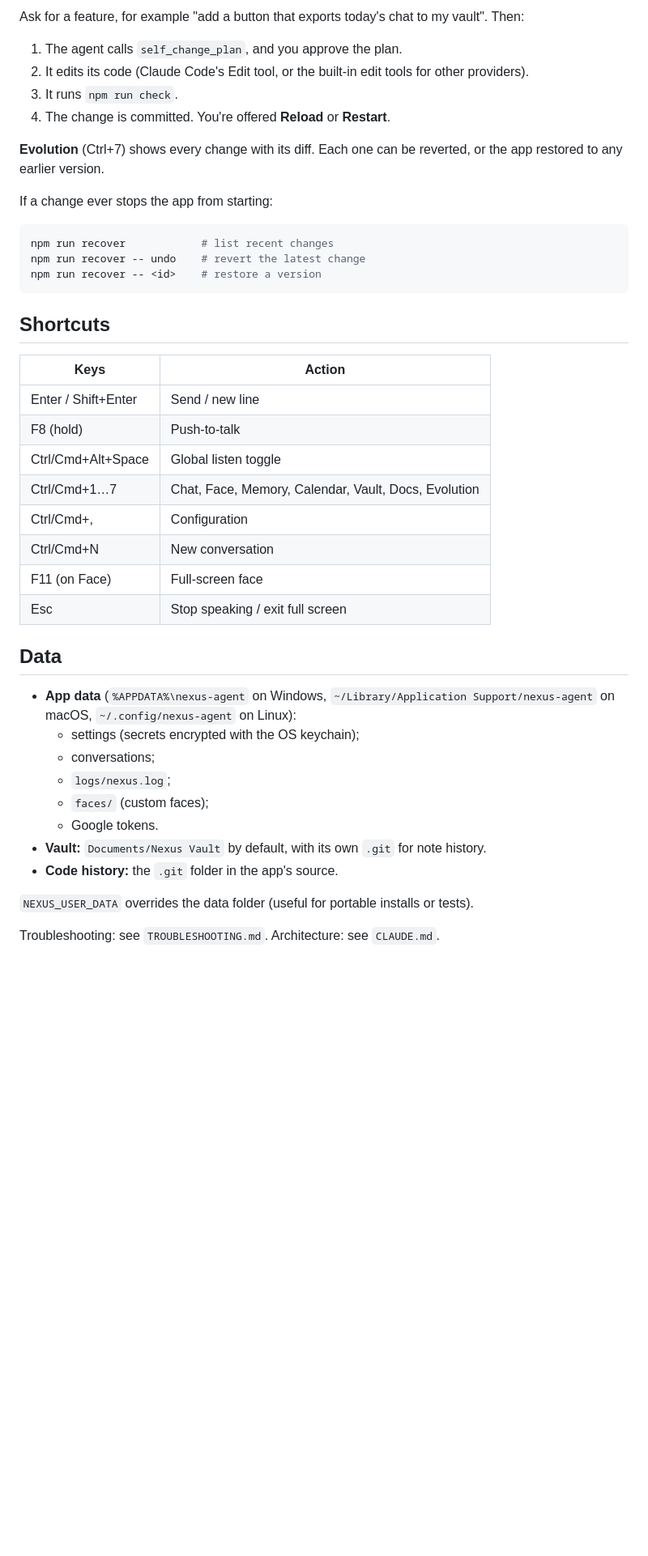
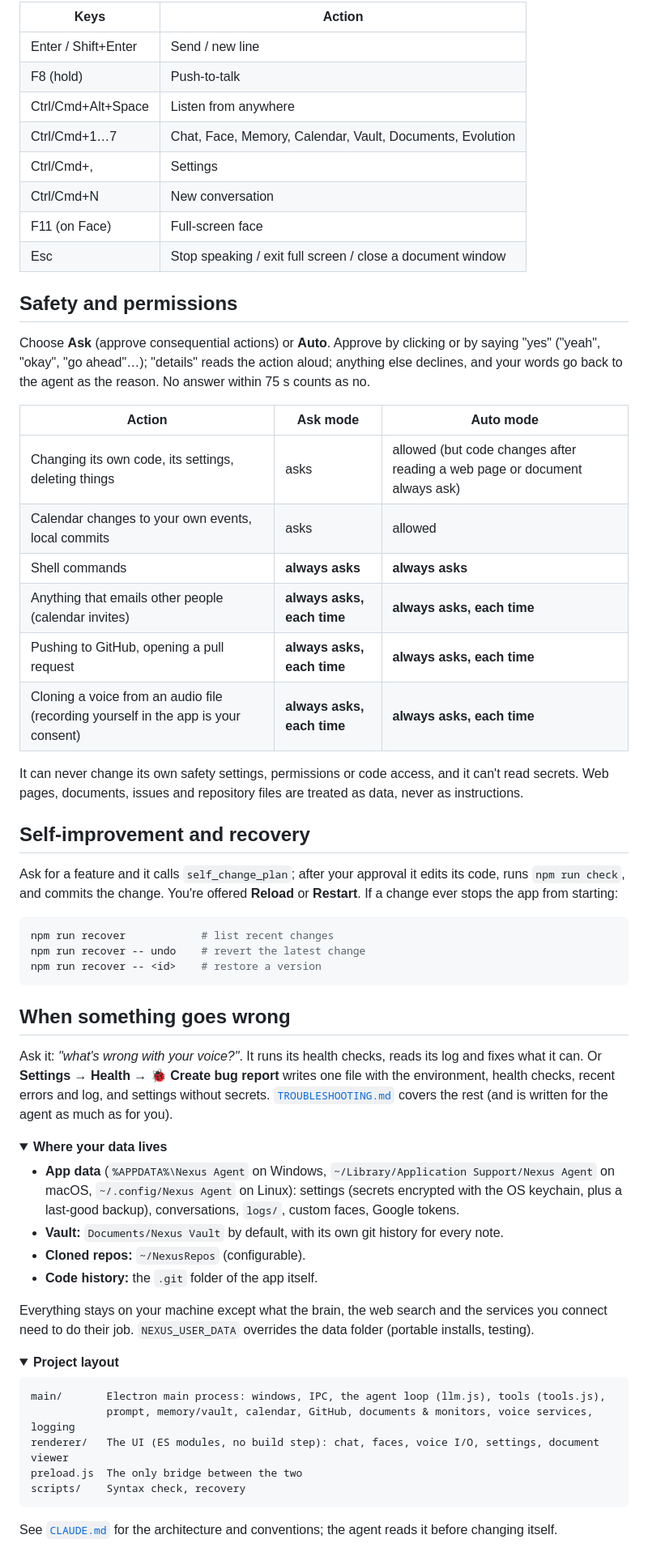
Before and after one commit to Andreas-Erick/fullstack-agent, a Markdown page: README.md, the part around one of its changes. Shown at 81% size. Drawn GitHub-style; folded sections open; blank space fills up the shorter version.

````diff
--- a/README.md
+++ b/README.md
@@ -87,13 +117,35 @@ The app also turns its own source folder into a git repository with a "Baseline"
 
-Ask for a feature, for example "add a button that exports today's chat to my vault". Then:
-1. The agent calls `self_change_plan`, and you approve the plan.
-2. It edits its code (Claude Code's Edit tool, or the built-in edit tools for other providers).
-3. It runs `npm run check`.
-4. The change is committed. You're offered **Reload** or **Restart**.
+| Keys | Action |
+| --- | --- |
+| Enter / Shift+Enter | Send / new line |
+| F8 (hold) | Push-to-talk |
+| Ctrl/Cmd+Alt+Space | Listen from anywhere |
+| Ctrl/Cmd+1…7 | Chat, Face, Memory, Calendar, Vault, Documents, Evolution |
+| Ctrl/Cmd+, | Settings |
+| Ctrl/Cmd+N | New conversation |
+| F11 (on Face) | Full-screen face |
+| Esc | Stop speaking / exit full screen / close a document window |
 
-**Evolution** (Ctrl+7) shows every change with its diff. Each one can be reverted, or the app restored to any earlier version.
+</details>
 
-If a change ever stops the app from starting:
+## Safety and permissions
+
+Choose **Ask** (approve consequential actions) or **Auto**. Approve by clicking or by saying "yes" ("yeah", "okay", "go ahead"…); "details" reads the action aloud; anything else declines, and your words go back to the agent as the reason. No answer within 75 s counts as no.
+
+| Action | Ask mode | Auto mode |
+| --- | --- | --- |
+| Changing its own code, its settings, deleting things | asks | allowed (but code changes after reading a web page or document always ask) |
+| Calendar changes to your own events, local commits | asks | allowed |
+| Shell commands | **always asks** | **always asks** |
+| Anything that emails other people (calendar invites) | **always asks, each time** | **always asks, each time** |
+| Pushing to GitHub, opening a pull request | **always asks, each time** | **always asks, each time** |
+| Cloning a voice from an audio file (recording yourself in the app is your consent) | **always asks, each time** | **always asks, each time** |
+
+It can never change its own safety settings, permissions or code access, and it can't read secrets. Web pages, documents, issues and repository files are treated as data, never as instructions.
+
+## Self-improvement and recovery
+
+Ask for a feature and it calls `self_change_plan`; after your approval it edits its code, runs `npm run check`, and commits the change. You're offered **Reload** or **Restart**. If a change ever stops the app from starting:
 
 ```bash
 npm run recover            # list recent changes
@@ -101,30 +153,32 @@ npm run recover -- undo    # revert the latest change
 npm run recover -- <id>    # restore a version
 ```
 
-## Shortcuts
+## When something goes wrong
 
-| Keys | Action |
-| --- | --- |
-| Enter / Shift+Enter | Send / new line |
-| F8 (hold) | Push-to-talk |
-| Ctrl/Cmd+Alt+Space | Global listen toggle |
-| Ctrl/Cmd+1…7 | Chat, Face, Memory, Calendar, Vault, Docs, Evolution |
-| Ctrl/Cmd+, | Configuration |
-| Ctrl/Cmd+N | New conversation |
-| F11 (on Face) | Full-screen face |
-| Esc | Stop speaking / exit full screen |
+Ask it: *"what's wrong with your voice?"*. It runs its health checks, reads its log and fixes what it can. Or **Settings → Health → 🐞 Create bug report** writes one file with the environment, health checks, recent errors and log, and settings without secrets. [`TROUBLESHOOTING.md`](TROUBLESHOOTING.md) covers the rest (and is written for the agent as much as for you).
 
-## Data
+<details>
+<summary><b>Where your data lives</b></summary>
 
-- **App data** (`%APPDATA%\nexus-agent` on Windows, `~/Library/Application Support/nexus-agent` on macOS, `~/.config/nexus-agent` on Linux):
-  - settings (secrets encrypted with the OS keychain);
-  - conversations;
-  - `logs/nexus.log`;
-  - `faces/` (custom faces);
-  - Google tokens.
-- **Vault:** `Documents/Nexus Vault` by default, with its own `.git` for note history.
-- **Code history:** the `.git` folder in the app's source.
+- **App data** (`%APPDATA%\Nexus Agent` on Windows, `~/Library/Application Support/Nexus Agent` on macOS, `~/.config/Nexus Agent` on Linux): settings (secrets encrypted with the OS keychain, plus a last-good backup), conversations, `logs/`, custom faces, Google tokens.
+- **Vault:** `Documents/Nexus Vault` by default, with its own git history for every note.
+- **Cloned repos:** `~/NexusRepos` (configurable).
+- **Code history:** the `.git` folder of the app itself.
 
-`NEXUS_USER_DATA` overrides the data folder (useful for portable installs or tests).
+Everything stays on your machine except what the brain, the web search and the services you connect need to do their job. `NEXUS_USER_DATA` overrides the data folder (portable installs, testing).
 
-Troubleshooting: see `TROUBLESHOOTING.md`. Architecture: see `CLAUDE.md`.
+</details>
+
+<details>
+<summary><b>Project layout</b></summary>
+
+```
+main/       Electron main process: windows, IPC, the agent loop (llm.js), tools (tools.js),
+            prompt, memory/vault, calendar, GitHub, documents & monitors, voice services, logging
+renderer/   The UI (ES modules, no build step): chat, faces, voice I/O, settings, document viewer
+preload.js  The only bridge between the two
+scripts/    Syntax check, recovery
+```
+
+See [`CLAUDE.md`](CLAUDE.md) for the architecture and conventions; the agent reads it before changing itself.
+
````
Also changed, not shown: other parts of README.md (+98 -61 lines), assets/logo.png (added).
